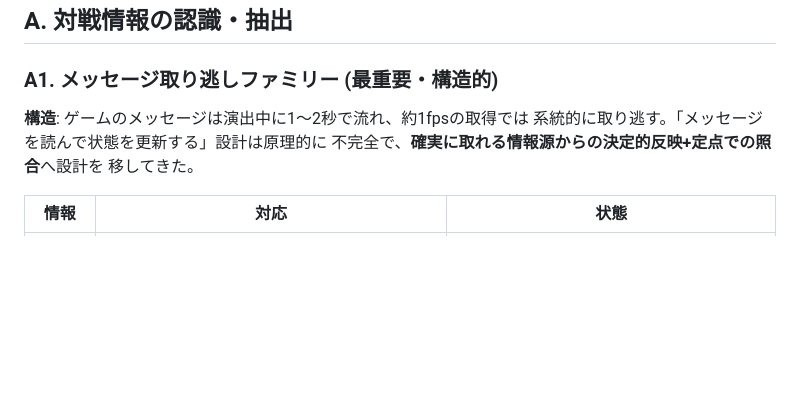
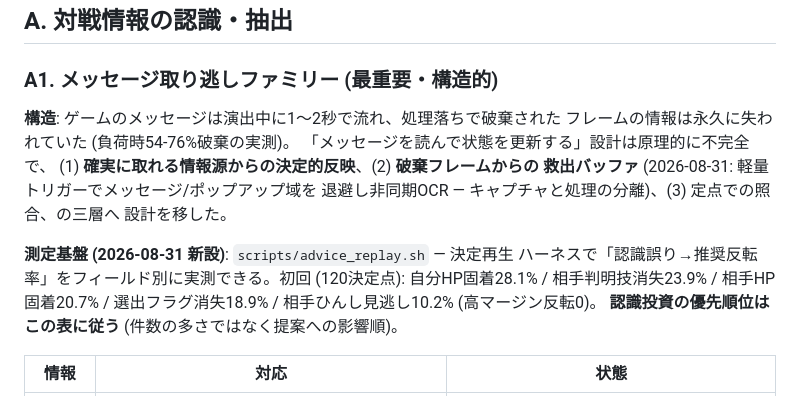
Before and after one commit to KentaroTabe/PokemonChampioons_Adviser, a Markdown page: docs/KNOWN_ISSUES.md, the part around the change. Drawn GitHub-style; blank space fills up the shorter version.

Commit message:
課題台帳を更新: 三層設計 (決定的反映+救出バッファ+照合) と感度表を記載
Co-Authored-By: Claude Fable 5 <noreply@anthropic.com>

```diff
--- a/docs/KNOWN_ISSUES.md
+++ b/docs/KNOWN_ISSUES.md
@@ -11,10 +11,19 @@ docs/CONNECTION_TEST_CHECKLIST.md と docs/incidents/ を参照。
 
 ### A1. メッセージ取り逃しファミリー (最重要・構造的)
 
-**構造**: ゲームのメッセージは演出中に1〜2秒で流れ、約1fpsの取得では
-系統的に取り逃す。「メッセージを読んで状態を更新する」設計は原理的に
-不完全で、**確実に取れる情報源からの決定的反映+定点での照合**へ設計を
-移してきた。
+**構造**: ゲームのメッセージは演出中に1〜2秒で流れ、処理落ちで破棄された
+フレームの情報は永久に失われていた (負荷時54-76%破棄の実測)。
+「メッセージを読んで状態を更新する」設計は原理的に不完全で、
+(1) **確実に取れる情報源からの決定的反映**、(2) **破棄フレームからの
+救出バッファ** (2026-08-31: 軽量トリガーでメッセージ/ポップアップ域を
+退避し非同期OCR — キャプチャと処理の分離)、(3) 定点での照合、の三層へ
+設計を移した。
+
+**測定基盤 (2026-08-31 新設)**: `scripts/advice_replay.sh` — 決定再生
+ハーネスで「認識誤り→推奨反転率」をフィールド別に実測できる。初回
+(120決定点): 自分HP固着28.1% / 相手判明技消失23.9% / 相手HP固着20.7% /
+選出フラグ消失18.9% / 相手ひんし見逃し10.2% (高マージン反転0)。
+**認識投資の優先順位はこの表に従う** (件数の多さではなく提案への影響順)。
 
 | 情報 | 対応 | 状態 |
 |---|---|---|
```
